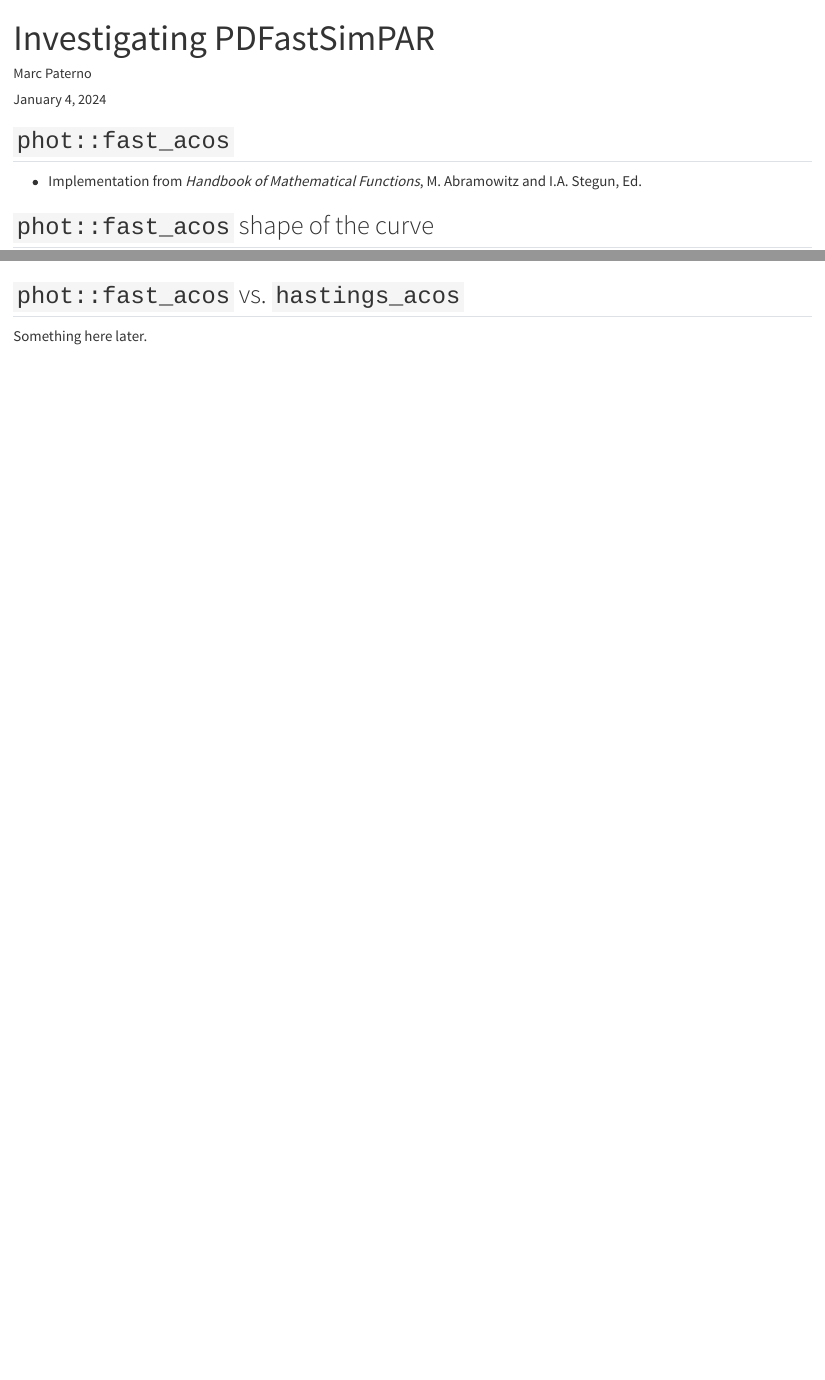
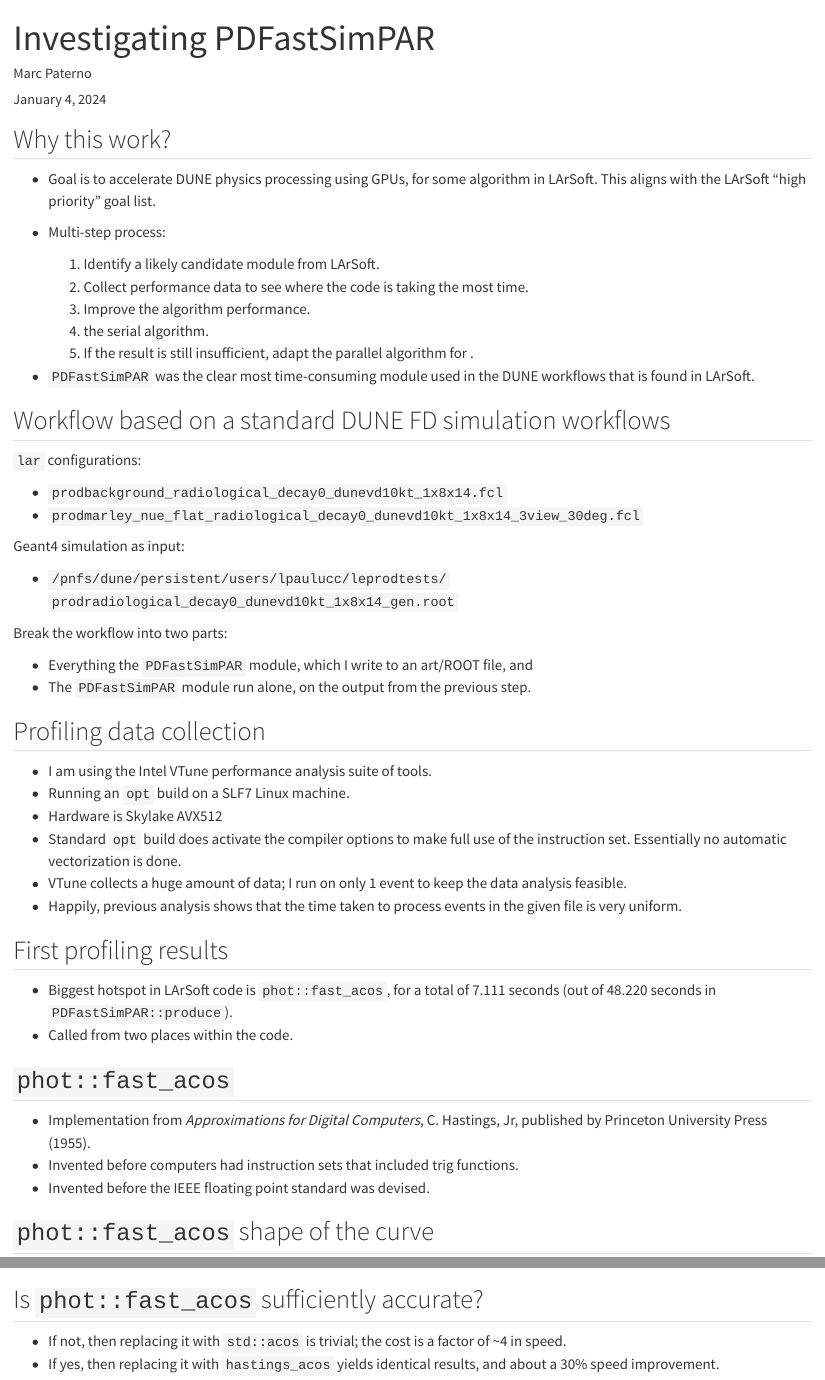
Before and after one commit to marcpaterno/dune-profiling-analysis, a Quarto document (january-2023.qmd): the page in a window 1100 px wide, from its top, and a second part further down, joined at a grey line. Rendered offline with R 4.5, knitr and Pandoc in place of Quarto, with nearby package versions; some code elsewhere in the file could not run offline.

Commit message:
Incomplete draft of intro talk

````diff
--- a/january-2023.qmd
+++ b/january-2023.qmd
@@ -18,9 +18,56 @@ format:
 library(tidyverse)
 ```
 
+## Why this work?
+
+* Goal is to accelerate DUNE physics processing using GPUs, for some algorithm in LArSoft.
+This aligns with the LArSoft "high priority" goal list.
+* Multi-step process:
+
+    #. Identify a likely candidate module from LArSoft.\footnote{Thank you to Tom Junk and Laura Paulucci for their guidance.}
+    #. Collect performance data to see where the code is taking the most time.
+    #. Improve the \alert{serial} algorithm performance.
+    #. \alert{Parallelize} the serial algorithm.
+    #. If the result is still insufficient, adapt the parallel algorithm for \alert{GPU usage}.
+* `PDFastSimPAR` was the clear most time-consuming module used in the DUNE workflows that is found in LArSoft.
+
+## Workflow based on a standard DUNE FD simulation workflows
+
+`lar` configurations:
+
+* `prodbackground_radiological_decay0_dunevd10kt_1x8x14.fcl`
+* `prodmarley_nue_flat_radiological_decay0_dunevd10kt_1x8x14_3view_30deg.fcl`
+
+Geant4 simulation as input:
+
+* `/pnfs/dune/persistent/users/lpaulucc/leprodtests/`
+  `prodradiological_decay0_dunevd10kt_1x8x14_gen.root`
+
+Break the workflow into two parts:
+
+* Everything \alert{before} the `PDFastSimPAR` module, which I write to an art/ROOT file, and
+* The `PDFastSimPAR` module run alone, on the output from the previous step.
+
+## Profiling data collection
+
+* I am using the Intel VTune performance analysis suite of tools.
+* Running an `opt` build on a SLF7 Linux machine.
+* Hardware is Skylake AVX512
+* Standard `opt` build does \alert{not} activate the compiler options to make full use of the instruction set.
+Essentially no automatic vectorization is done.
+* VTune collects a huge amount of data; I run on only 1 event to keep the data analysis feasible.
+* Happily, previous analysis shows that the time taken to process events in the given file is very uniform.
+
+## First profiling results
+
+* Biggest hotspot in LArSoft code is `phot::fast_acos`, for a total of 7.111 seconds (out of 48.220 seconds in `PDFastSimPAR::produce`).
+* Called from two places within the code.
+
 ## `phot::fast_acos`
 
-* Implementation from *Handbook of Mathematical Functions*, M. Abramowitz and I.A. Stegun, Ed.
+* Implementation from *Approximations for Digital Computers*, C. Hastings, Jr, published by Princeton University Press (1955).
+* Invented before computers had instruction sets that included trig functions.
+* Invented before the IEEE floating point standard was devised.
 
 ## `phot::fast_acos` shape of the curve
 
@@ -71,6 +118,7 @@ ggplot(x, aes(x, fracdiff)) +
   labs(x="x", y="|fractional difference|")
 ```
 
-## `phot::fast_acos` vs. `hastings_acos`
+## Is `phot::fast_acos` sufficiently accurate?
 
-Something here later.
+* If not, then replacing it with `std::acos` is trivial; the cost is a factor of ~4 in speed.
+* If yes, then replacing it with `hastings_acos` yields identical results, and about a 30% speed improvement.
````
Also changed, not shown: january-2023.qmd (2 more changed lines), 1 other file.
